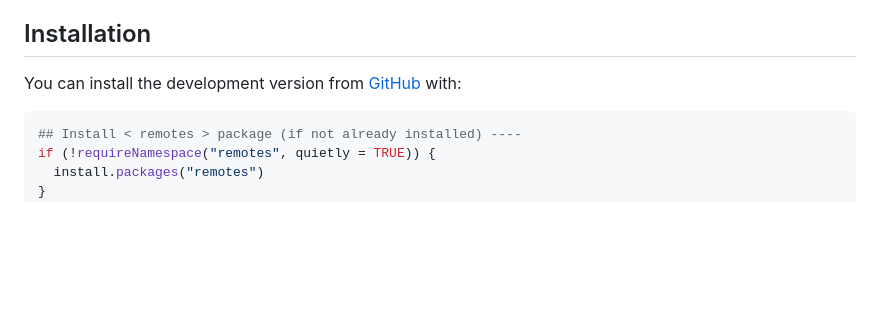
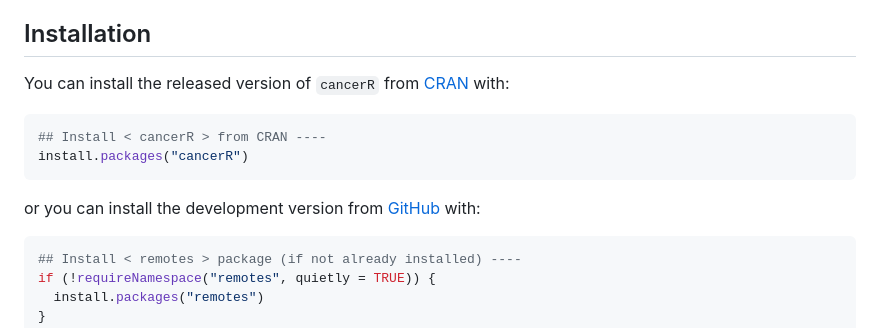
Before and after one commit to giancarlodigi/cancerR, a Markdown page: README.md, the part around the change. Drawn GitHub-style; blank space fills up the shorter version.

Commit message:
doc: render README

````diff
--- a/README.md
+++ b/README.md
@@ -63,7 +63,15 @@ The package provides functionality to:
 
 ## Installation
 
-You can install the development version from
+You can install the released version of `cancerR` from
+[CRAN](https://CRAN.R-project.org) with:
+
+``` r
+## Install < cancerR > from CRAN ----
+install.packages("cancerR")
+```
+
+or you can install the development version from
 [GitHub](https://github.com/) with:
 
 ``` r
````
